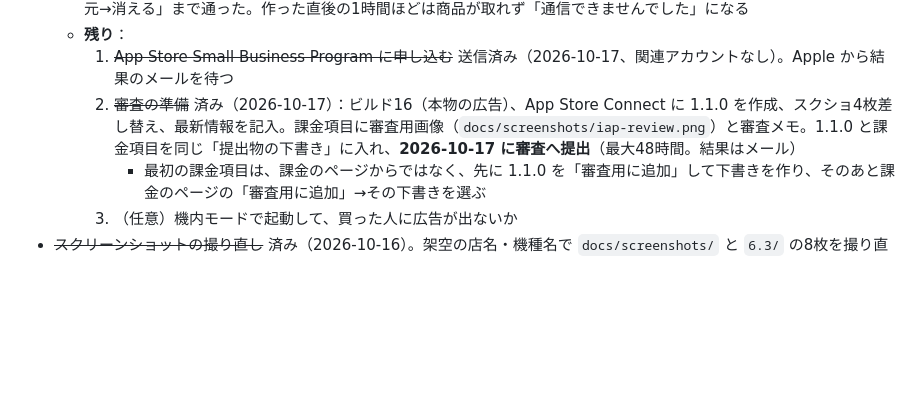
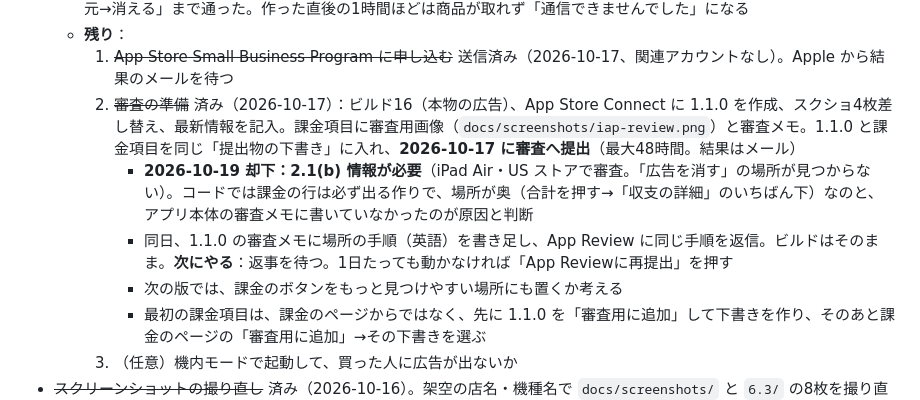
Before and after one commit to maosun-dev/pachi-shushi, a Markdown page: HANDOFF.md, the part around the change. Drawn GitHub-style; blank space fills up the shorter version.

Commit message:
引き継ぎメモに、1.1.0 が課金の場所が分からず止まったことと、返信したことを書いた
Co-Authored-By: Claude Opus 5.5 <noreply@anthropic.com>

```diff
--- a/HANDOFF.md
+++ b/HANDOFF.md
@@ -59,6 +59,9 @@
   - **残り**：
     1. ~~App Store Small Business Program に申し込む~~ 送信済み（2026-10-17、関連アカウントなし）。Apple から結果のメールを待つ
     2. ~~審査の準備~~ 済み（2026-10-17）：ビルド16（本物の広告）、App Store Connect に 1.1.0 を作成、スクショ4枚差し替え、最新情報を記入。課金項目に審査用画像（`docs/screenshots/iap-review.png`）と審査メモ。1.1.0 と課金項目を同じ「提出物の下書き」に入れ、**2026-10-17 に審査へ提出**（最大48時間。結果はメール）
+       - **2026-10-19 却下：2.1(b) 情報が必要**（iPad Air・US ストアで審査。「広告を消す」の場所が見つからない）。コードでは課金の行は必ず出る作りで、場所が奥（合計を押す→「収支の詳細」のいちばん下）なのと、アプリ本体の審査メモに書いていなかったのが原因と判断
+       - 同日、1.1.0 の審査メモに場所の手順（英語）を書き足し、App Review に同じ手順を返信。ビルドはそのまま。**次にやる**：返事を待つ。1日たっても動かなければ「App Reviewに再提出」を押す
+       - 次の版では、課金のボタンをもっと見つけやすい場所にも置くか考える
        - 最初の課金項目は、課金のページからではなく、先に 1.1.0 を「審査用に追加」して下書きを作り、そのあと課金のページの「審査用に追加」→その下書きを選ぶ
     3. （任意）機内モードで起動して、買った人に広告が出ないか
 - ~~スクリーンショットの撮り直し~~ 済み（2026-10-16）。架空の店名・機種名で `docs/screenshots/` と `6.3/` の8枚を撮り直した。**1.1.0 を出すときに App Store Connect の画像を差し替える**
```
